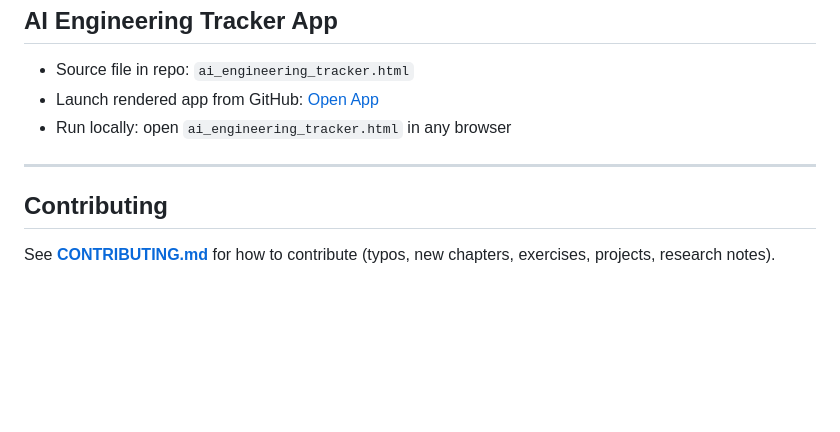
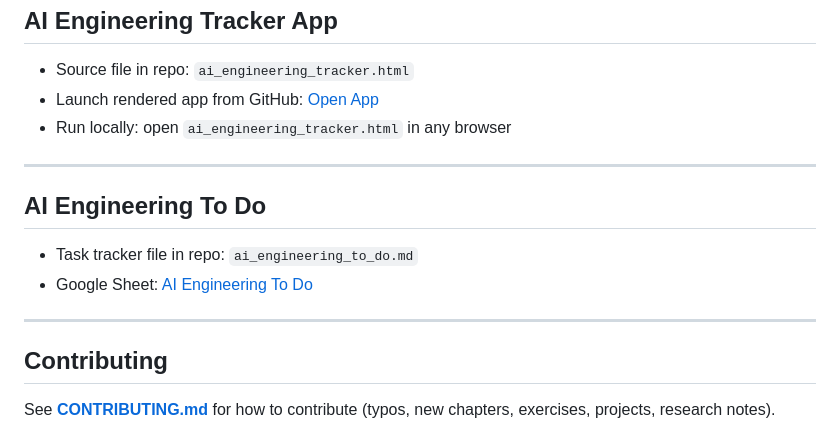
Before and after one commit to isouravsengupta/ai-data-engineer-handbook, a Markdown page: README.md, the part around the change. GitHub-like rendering; blank space fills up the shorter version.

```diff
--- a/README.md
+++ b/README.md
@@ -96,6 +96,13 @@ The **AI Data Engineer Gita** roadmap in `book/00_master_roadmap.md` outlines 27
 
 ---
 
+## AI Engineering To Do
+
+- Task tracker file in repo: `ai_engineering_to_do.md`
+- Google Sheet: [AI Engineering To Do](https://docs.google.com/spreadsheets/d/1w4ipS7mptsGN6Y1sTcdnqRQzSB1Jhx9FmN46bLpHeC8/edit?gid=103552055#gid=103552055)
+
+---
+
 ## Contributing
 
 See **[CONTRIBUTING.md](CONTRIBUTING.md)** for how to contribute (typos, new chapters, exercises, projects, research notes).
```
Also changed, not shown: ai_engineering_to_do.md (added, +10 -0 lines).
